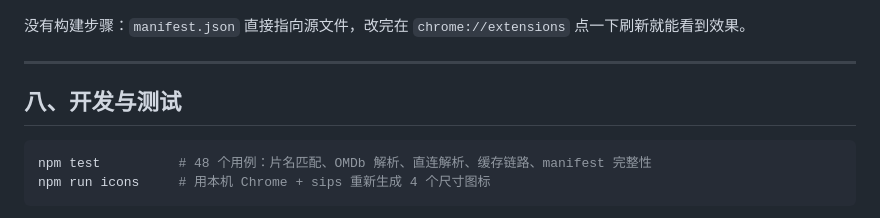
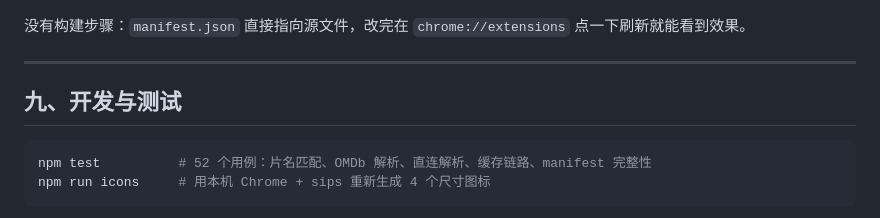
Before and after one commit to manongchopin/imdb-on-douban, a Markdown page: README.md, the part around one of its changes. Rendered like a GitHub page.

````diff
--- a/README.md
+++ b/README.md
@@ -172,10 +204,10 @@ imdb-on-douban/
 
 ---
 
-## 八、开发与测试
+## 九、开发与测试
 
 ```bash
-npm test          # 48 个用例：片名匹配、OMDb 解析、直连解析、缓存链路、manifest 完整性
+npm test          # 52 个用例：片名匹配、OMDb 解析、直连解析、缓存链路、manifest 完整性
 npm run icons     # 用本机 Chrome + sips 重新生成 4 个尺寸图标
 ```
 
````
Also changed, not shown: other parts of README.md (+42 -8 lines), docs/preview-card.png, docs/preview-chinese.png (added), docs/preview-popup.png, 16 other files.
